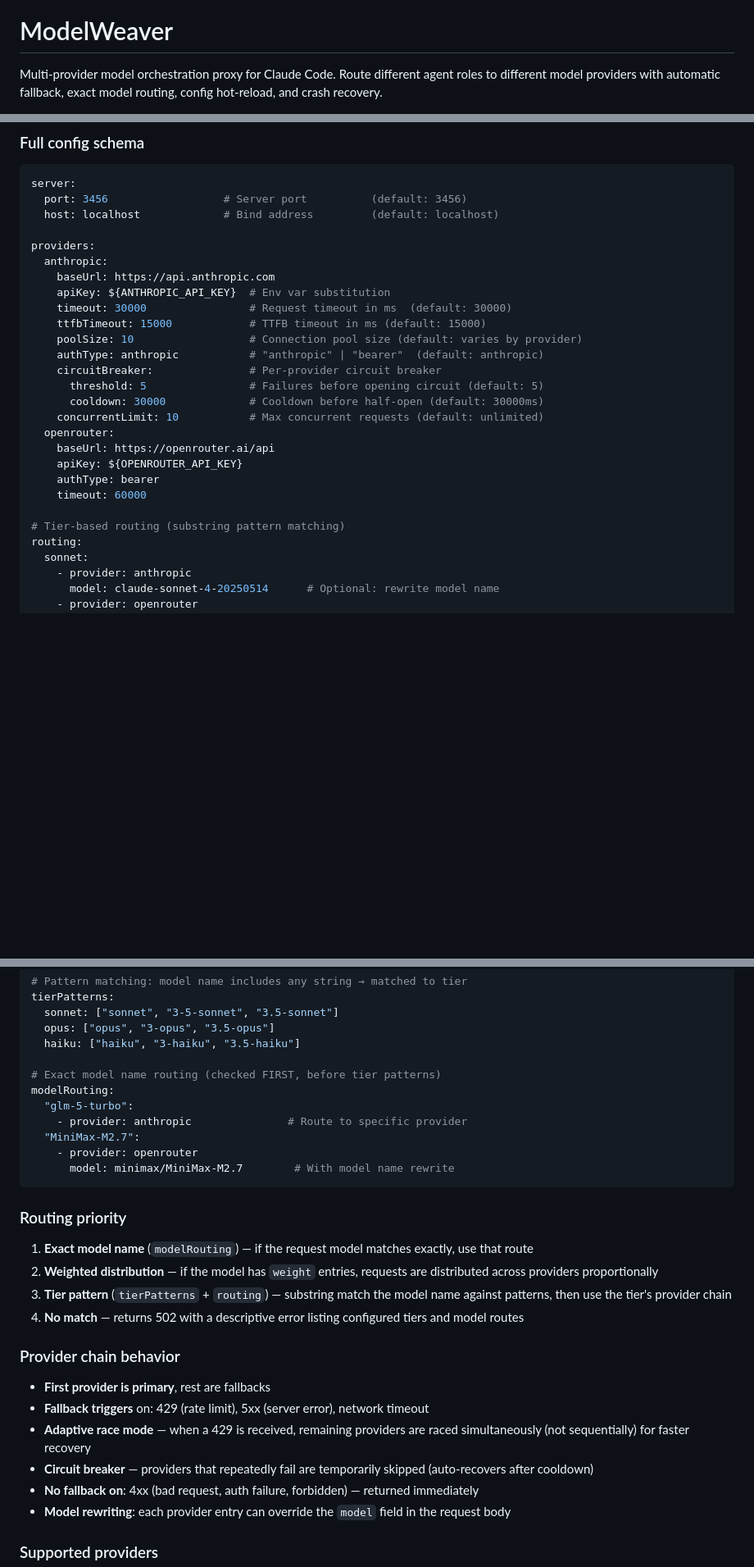
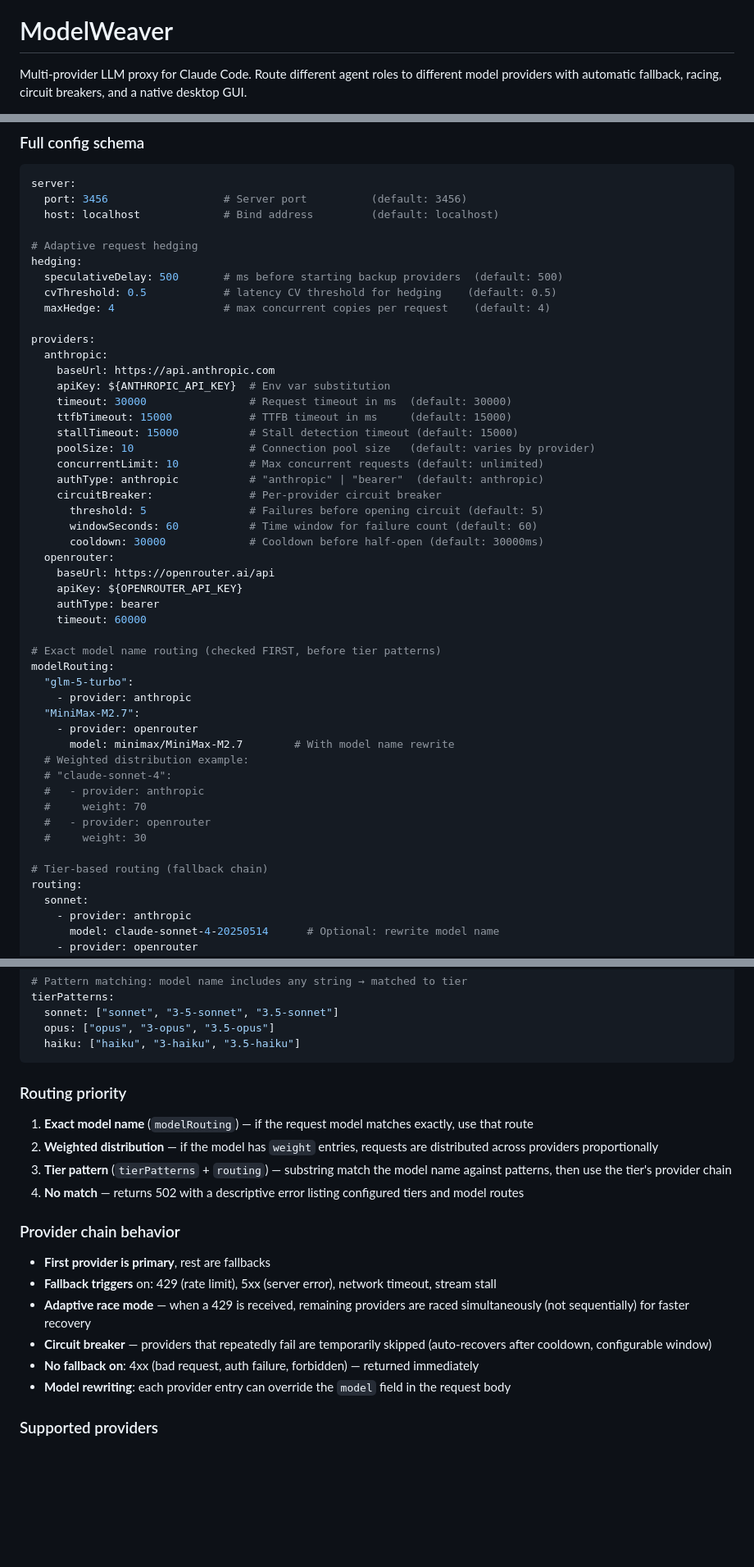
Before and after one commit to kianwoon/modelweaver, a Markdown page: README.md, 3 parts joined by grey strips. Shown at 82% size. Rendered like a GitHub page; blank space fills up the shorter version.

````diff
--- a/README.md
+++ b/README.md
@@ -4,5 +4,5 @@
 
 # ModelWeaver
 
-Multi-provider model orchestration proxy for Claude Code. Route different agent roles to different model providers with automatic fallback, exact model routing, config hot-reload, and crash recovery.
+Multi-provider LLM proxy for Claude Code. Route different agent roles to different model providers with automatic fallback, racing, circuit breakers, and a native desktop GUI.
 
@@ -176,25 +194,47 @@ server:
   port: 3456                  # Server port          (default: 3456)
   host: localhost             # Bind address         (default: localhost)
 
+# Adaptive request hedging
+hedging:
+  speculativeDelay: 500       # ms before starting backup providers  (default: 500)
+  cvThreshold: 0.5            # latency CV threshold for hedging    (default: 0.5)
+  maxHedge: 4                 # max concurrent copies per request    (default: 4)
+
 providers:
   anthropic:
     baseUrl: https://api.anthropic.com
     apiKey: ${ANTHROPIC_API_KEY}  # Env var substitution
     timeout: 30000                # Request timeout in ms  (default: 30000)
-    ttfbTimeout: 15000            # TTFB timeout in ms (default: 15000)
-    poolSize: 10                  # Connection pool size (default: varies by provider)
+    ttfbTimeout: 15000            # TTFB timeout in ms     (default: 15000)
+    stallTimeout: 15000           # Stall detection timeout (default: 15000)
+    poolSize: 10                  # Connection pool size   (default: varies by provider)
+    concurrentLimit: 10           # Max concurrent requests (default: unlimited)
     authType: anthropic           # "anthropic" | "bearer"  (default: anthropic)
     circuitBreaker:               # Per-provider circuit breaker
       threshold: 5                # Failures before opening circuit (default: 5)
+      windowSeconds: 60           # Time window for failure count (default: 60)
       cooldown: 30000             # Cooldown before half-open (default: 30000ms)
-    concurrentLimit: 10           # Max concurrent requests (default: unlimited)
   openrouter:
     baseUrl: https://openrouter.ai/api
     apiKey: ${OPENROUTER_API_KEY}
     authType: bearer
     timeout: 60000
 
-# Tier-based routing (substring pattern matching)
+# Exact model name routing (checked FIRST, before tier patterns)
+modelRouting:
+  "glm-5-turbo":
+    - provider: anthropic
+  "MiniMax-M2.7":
+    - provider: openrouter
+      model: minimax/MiniMax-M2.7        # With model name rewrite
+  # Weighted distribution example:
+  # "claude-sonnet-4":
+  #   - provider: anthropic
+  #     weight: 70
+  #   - provider: openrouter
+  #     weight: 30
+
+# Tier-based routing (fallback chain)
 routing:
   sonnet:
     - provider: anthropic
@@ -213,14 +253,6 @@ tierPatterns:
   sonnet: ["sonnet", "3-5-sonnet", "3.5-sonnet"]
   opus: ["opus", "3-opus", "3.5-opus"]
   haiku: ["haiku", "3-haiku", "3.5-haiku"]
-
-# Exact model name routing (checked FIRST, before tier patterns)
-modelRouting:
-  "glm-5-turbo":
-    - provider: anthropic               # Route to specific provider
-  "MiniMax-M2.7":
-    - provider: openrouter
-      model: minimax/MiniMax-M2.7        # With model name rewrite
 ```
 
 ### Routing priority
@@ -233,9 +265,9 @@ modelRouting:
 ### Provider chain behavior
 
 - **First provider is primary**, rest are fallbacks
-- **Fallback triggers** on: 429 (rate limit), 5xx (server error), network timeout
+- **Fallback triggers** on: 429 (rate limit), 5xx (server error), network timeout, stream stall
 - **Adaptive race mode** — when a 429 is received, remaining providers are raced simultaneously (not sequentially) for faster recovery
-- **Circuit breaker** — providers that repeatedly fail are temporarily skipped (auto-recovers after cooldown)
+- **Circuit breaker** — providers that repeatedly fail are temporarily skipped (auto-recovers after cooldown, configurable window)
 - **No fallback on**: 4xx (bad request, auth failure, forbidden) — returned immediately
 - **Model rewriting**: each provider entry can override the `model` field in the request body
 
````
Also changed, not shown: other parts of README.md (+52 -28 lines).
